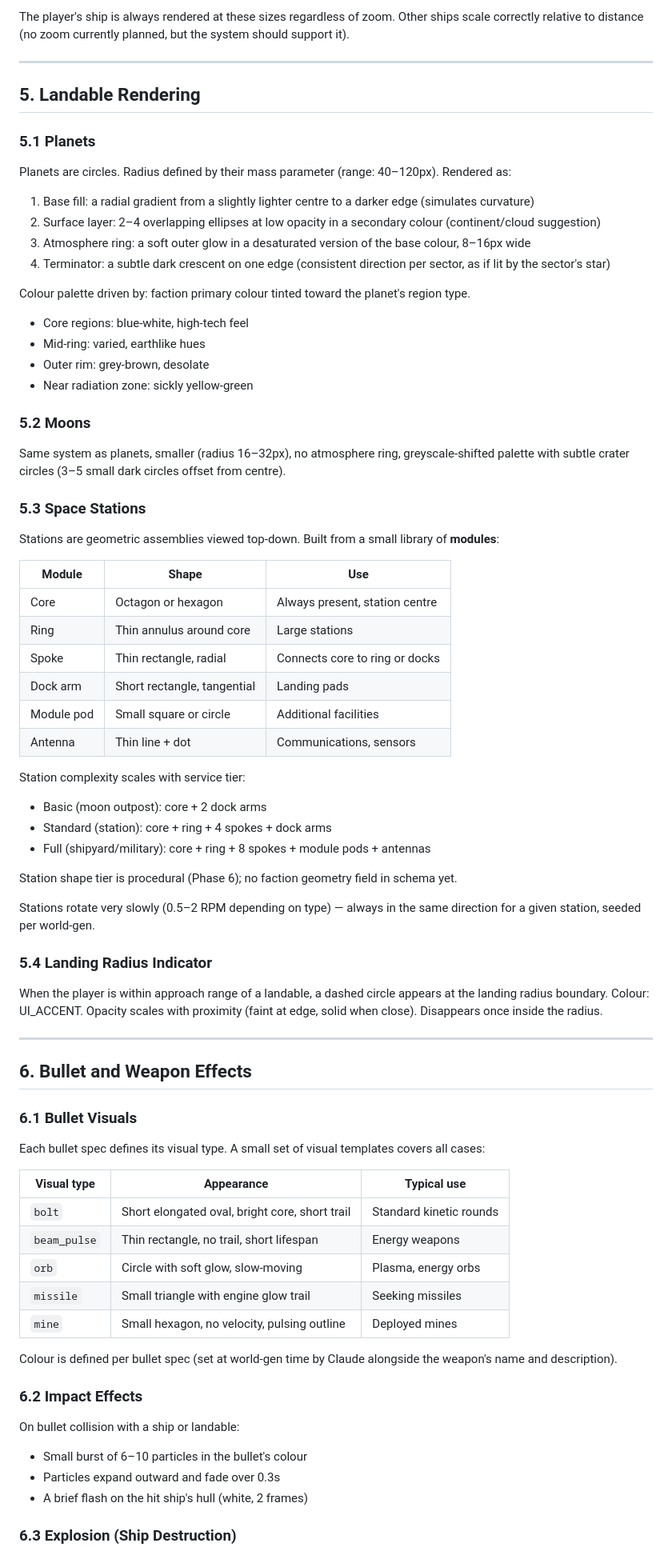
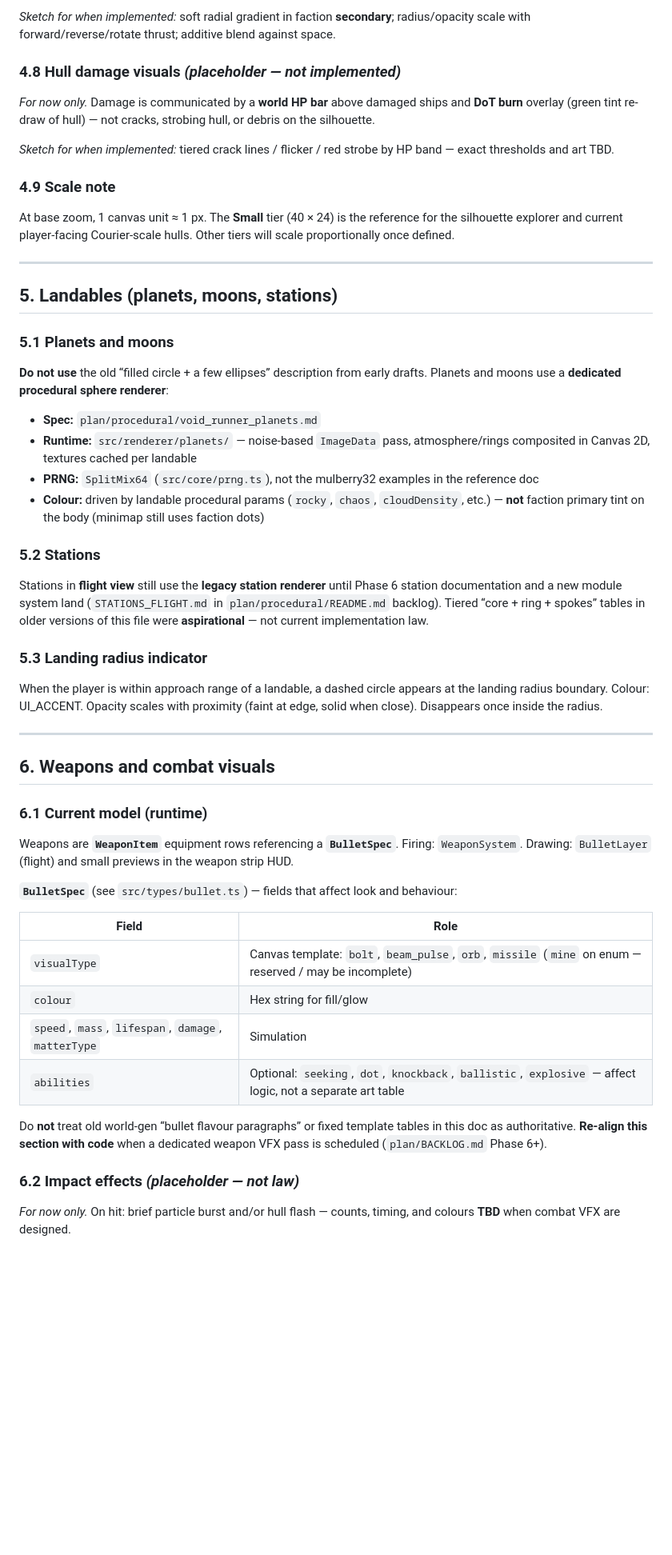
Before and after one commit to Yadaxim/void-runner, a Markdown page: plan/ART_GUIDELINES_V1.0.md, the part around one of its changes. Shown at 80% size. Drawn GitHub-style; blank space fills up the shorter version.

```diff
--- a/plan/ART_GUIDELINES_V1.0.md
+++ b/plan/ART_GUIDELINES_V1.0.md
@@ -167,78 +166,57 @@ All sizes in canvas units (1 unit ≈ 1px at base zoom):
 
-The player's ship is always rendered at these sizes regardless of zoom. Other ships scale correctly relative to distance (no zoom currently planned, but the system should support it).
+*Sketch for when implemented:* soft radial gradient in faction **secondary**; radius/opacity scale with forward/reverse/rotate thrust; additive blend against space.
+
+### 4.8 Hull damage visuals *(placeholder — not implemented)*
+
+*For now only.* Damage is communicated by a **world HP bar** above damaged ships and **DoT burn** overlay (green tint re-draw of hull) — not cracks, strobing hull, or debris on the silhouette.
+
+*Sketch for when implemented:* tiered crack lines / flicker / red strobe by HP band — exact thresholds and art TBD.
+
+### 4.9 Scale note
+
+At base zoom, 1 canvas unit ≈ 1 px. The **Small** tier (40 × 24) is the reference for the silhouette explorer and current player-facing Courier-scale hulls. Other tiers will scale proportionally once defined.
 
 ---
 
-## 5. Landable Rendering
+## 5. Landables (planets, moons, stations)
 
-### 5.1 Planets
+### 5.1 Planets and moons
 
-Planets are circles. Radius defined by their mass parameter (range: 40–120px). Rendered as:
-1. Base fill: a radial gradient from a slightly lighter centre to a darker edge (simulates curvature)
-2. Surface layer: 2–4 overlapping ellipses at low opacity in a secondary colour (continent/cloud suggestion)
-3. Atmosphere ring: a soft outer glow in a desaturated version of the base colour, 8–16px wide
-4. Terminator: a subtle dark crescent on one edge (consistent direction per sector, as if lit by the sector's star)
+**Do not use** the old “filled circle + a few ellipses” description from early drafts. Planets and moons use a **dedicated procedural sphere renderer**:
 
-Colour palette driven by: faction primary colour tinted toward the planet's region type.
-- Core regions: blue-white, high-tech feel
-- Mid-ring: varied, earthlike hues
-- Outer rim: grey-brown, desolate
-- Near radiation zone: sickly yellow-green
+- **Spec:** `plan/procedural/void_runner_planets.md`
+- **Runtime:** `src/renderer/planets/` — noise-based `ImageData` pass, atmosphere/rings composited in Canvas 2D, textures cached per landable
+- **PRNG:** `SplitMix64` (`src/core/prng.ts`), not the mulberry32 examples in the reference doc
+- **Colour:** driven by landable procedural params (`rocky`, `chaos`, `cloudDensity`, etc.) — **not** faction primary tint on the body (minimap still uses faction dots)
 
-### 5.2 Moons
+### 5.2 Stations
 
-Same system as planets, smaller (radius 16–32px), no atmosphere ring, greyscale-shifted palette with subtle crater circles (3–5 small dark circles offset from centre).
+Stations in **flight view** still use the **legacy station renderer** until Phase 6 station documentation and a new module system land (`STATIONS_FLIGHT.md` in `plan/procedural/README.md` backlog). Tiered “core + ring + spokes” tables in older versions of this file were **aspirational** — not current implementation law.
 
-### 5.3 Space Stations
-
-Stations are geometric assemblies viewed top-down. Built from a small library of **modules**:
-
-| Module | Shape | Use |
-|---|---|---|
-| Core | Octagon or hexagon | Always present, station centre |
-| Ring | Thin annulus around core | Large stations |
-| Spoke | Thin rectangle, radial | Connects core to ring or docks |
-| Dock arm | Short rectangle, tangential | Landing pads |
-| Module pod | Small square or circle | Additional facilities |
-| Antenna | Thin line + dot | Communications, sensors |
-
-Station complexity scales with service tier:
-- Basic (moon outpost): core + 2 dock arms
-- Standard (station): core + ring + 4 spokes + dock arms
-- Full (shipyard/military): core + ring + 8 spokes + module pods + antennas
-
-Station shape tier is procedural (Phase 6); no faction geometry field in schema yet.
-
-Stations rotate very slowly (0.5–2 RPM depending on type) — always in the same direction for a given station, seeded per world-gen.
-
-### 5.4 Landing Radius Indicator
+### 5.3 Landing radius indicator
 
 When the player is within approach range of a landable, a dashed circle appears at the landing radius boundary. Colour: UI_ACCENT. Opacity scales with proximity (faint at edge, solid when close). Disappears once inside the radius.
 
 ---
 
-## 6. Bullet and Weapon Effects
+## 6. Weapons and combat visuals
 
-### 6.1 Bullet Visuals
+### 6.1 Current model (runtime)
 
-Each bullet spec defines its visual type. A small set of visual templates covers all cases:
+Weapons are **`WeaponItem`** equipment rows referencing a **`BulletSpec`**. Firing: `WeaponSystem`. Drawing: `BulletLayer` (flight) and small previews in the weapon strip HUD.
 
-| Visual type | Appearance | Typical use |
-|---|---|---|
-| `bolt` | Short elongated oval, bright core, short trail | Standard kinetic rounds |
-| `beam_pulse` | Thin rectangle, no trail, short lifespan | Energy weapons |
-| `orb` | Circle with soft glow, slow-moving | Plasma, energy orbs |
-| `missile` | Small triangle with engine glow trail | Seeking missiles |
-| `mine` | Small hexagon, no velocity, pulsing outline | Deployed mines |
+**`BulletSpec`** (see `src/types/bullet.ts`) — fields that affect look and behaviour:
 
-Colour is defined per bullet spec (set at world-gen time by Claude alongside the weapon's name and description).
+| Field | Role |
+|-------|------|
+| `visualType` | Canvas template: `bolt`, `beam_pulse`, `orb`, `missile` (`mine` on enum — reserved / may be incomplete) |
+| `colour` | Hex string for fill/glow |
+| `speed`, `mass`, `lifespan`, `damage`, `matterType` | Simulation |
+| `abilities` | Optional: `seeking`, `dot`, `knockback`, `ballistic`, `explosive` — affect logic, not a separate art table |
 
-### 6.2 Impact Effects
+Do **not** treat old world-gen “bullet flavour paragraphs” or fixed template tables in this doc as authoritative. **Re-align this section with code** when a dedicated weapon VFX pass is scheduled (`plan/BACKLOG.md` Phase 6+).
 
-On bullet collision with a ship or landable:
-- Small burst of 6–10 particles in the bullet's colour
-- Particles expand outward and fade over 0.3s
-- A brief flash on the hit ship's hull (white, 2 frames)
+### 6.2 Impact effects *(placeholder — not law)*
 
-### 6.3 Explosion (Ship Destruction)
+*For now only.* On hit: brief particle burst and/or hull flash — counts, timing, and colours **TBD** when combat VFX are designed.
 
```
Also changed, not shown: other parts of plan/ART_GUIDELINES_V1.0.md (+80 -78 lines).
